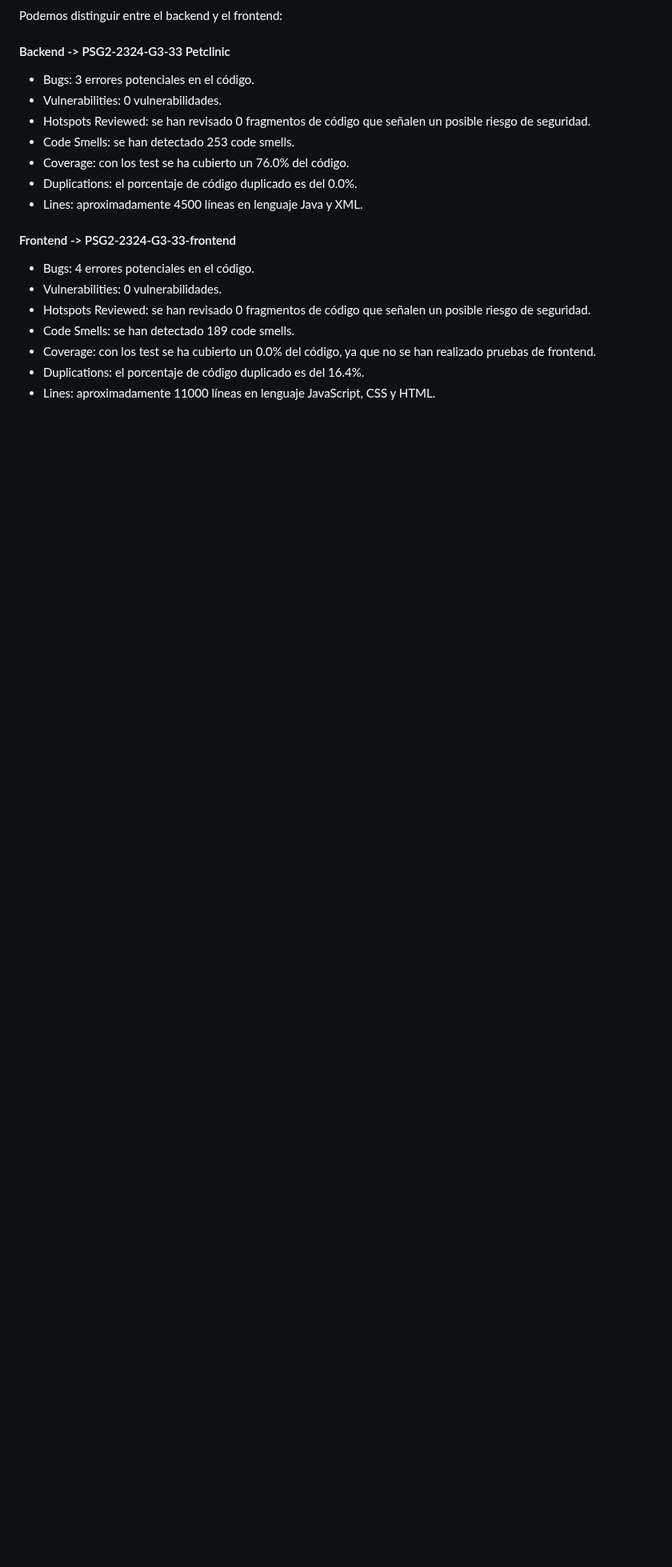
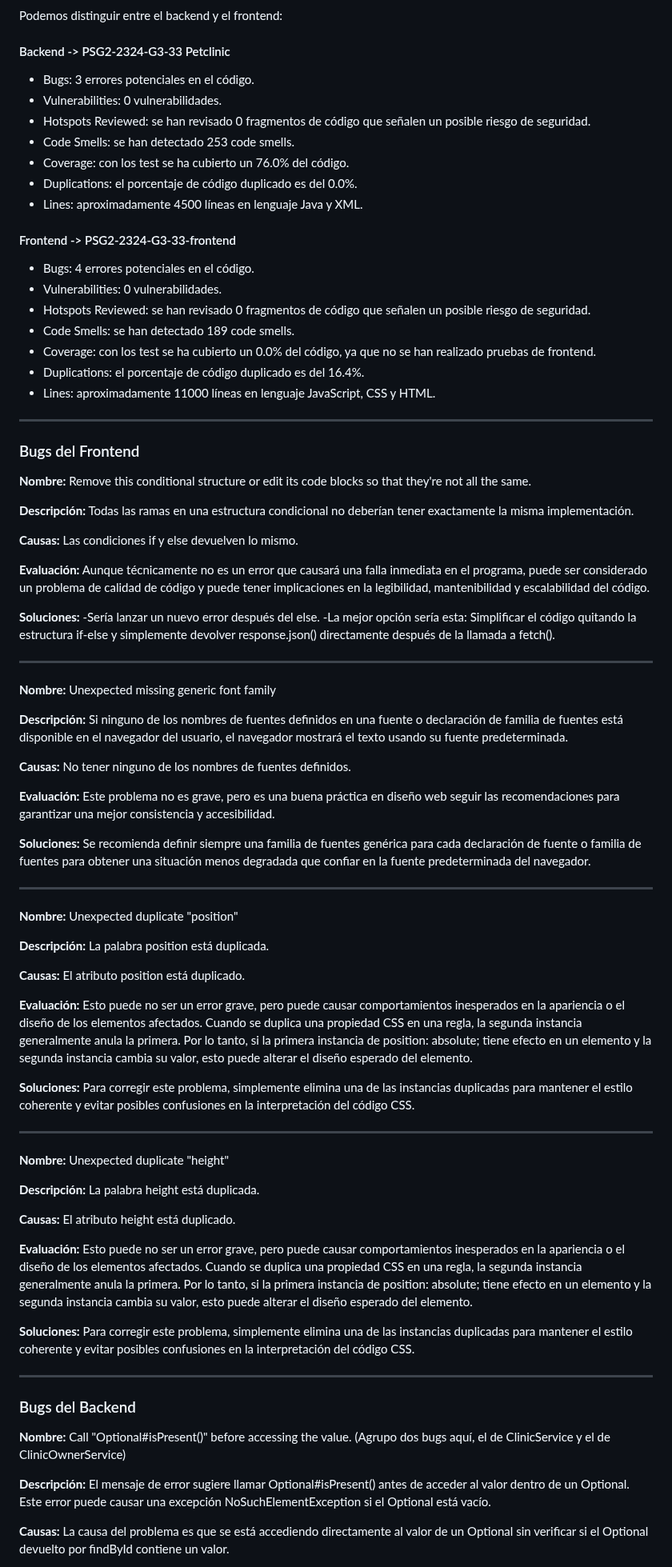
Before and after one commit to gii-is-psg2/psg2-2324-g3-33, a Markdown page: docs/S2/Análisis-del-Código-Fuente-y-Métricas-Asociadas.md, the part around one of its changes. Shown at 80% size. Rendered like a GitHub page; blank space fills up the shorter version.

Commit message:
docs:Añadir al informe técnico Análisis del Código Fuente y Métricas Asociadas una descripción y el análisis de los posibles errores encontrados en el repositorio
He añadido una nueva sección al informe técnico Análisis del Código Fuente y Métricas Asociadas

Refs #89

```diff
--- a/docs/S2/Análisis-del-Código-Fuente-y-Métricas-Asociadas.md
+++ b/docs/S2/Análisis-del-Código-Fuente-y-Métricas-Asociadas.md
@@ -56,3 +56,93 @@ Podemos distinguir entre el backend y el frontend:
 - Coverage: con los test se ha cubierto un 0.0% del código, ya que no se han realizado pruebas de frontend.
 - Duplications: el porcentaje de código duplicado es del 16.4%.
 - Lines: aproximadamente 11000 líneas en lenguaje JavaScript, CSS y HTML.
+
+---
+
+### Bugs del Frontend
+
+**Nombre:**
+Remove this conditional structure or edit its code           blocks so that they're not all the same.
+
+**Descripción:**
+Todas las ramas en una estructura condicional no deberían tener exactamente la misma implementación.
+
+
+**Causas:**
+Las condiciones if y else devuelven lo mismo.
+
+**Evaluación:**
+Aunque técnicamente no es un error que causará una falla inmediata en el programa, puede ser considerado un problema de calidad de código y puede tener implicaciones en la legibilidad, mantenibilidad y escalabilidad del código.
+
+**Soluciones:**
+-Sería lanzar un nuevo error después del else.
+-La mejor opción sería esta: Simplificar el código quitando la estructura if-else y simplemente devolver response.json() directamente después de la llamada a fetch().
+
+---
+
+**Nombre:**
+Unexpected missing generic font family
+
+**Descripción:**
+Si ninguno de los nombres de fuentes definidos en una fuente o declaración de familia de fuentes está disponible en el navegador del usuario, el navegador mostrará el texto usando su fuente predeterminada.
+
+
+**Causas:**
+No tener ninguno de los nombres de fuentes definidos.
+
+**Evaluación:**
+Este problema no es grave, pero es una buena práctica en diseño web seguir las recomendaciones para garantizar una mejor consistencia y accesibilidad.
+
+**Soluciones:**
+Se recomienda definir siempre una familia de fuentes genérica para cada declaración de fuente o familia de fuentes para obtener una situación menos degradada que confiar en la fuente predeterminada del navegador.
+
+---
+
+**Nombre:**
+Unexpected duplicate "position"
+
+**Descripción:**
+La palabra position está duplicada.
+
+**Causas:**
+El atributo position está duplicado.
+
+**Evaluación:**
+Esto puede no ser un error grave, pero puede causar comportamientos inesperados en la apariencia o el diseño de los elementos afectados.
+Cuando se duplica una propiedad CSS en una regla, la segunda instancia generalmente anula la primera. Por lo tanto, si la primera instancia de position: absolute; tiene efecto en un elemento y la segunda instancia cambia su valor, esto puede alterar el diseño esperado del elemento.
+
+**Soluciones:**
+Para corregir este problema, simplemente elimina una de las instancias duplicadas para mantener el estilo coherente y evitar posibles confusiones en la interpretación del código CSS.
+
+---
+
+**Nombre:**
+Unexpected duplicate "height"
+
+**Descripción:**
+La palabra height está duplicada.
+
+**Causas:**
+El atributo height está duplicado.
+
+**Evaluación:**
+Esto puede no ser un error grave, pero puede causar comportamientos inesperados en la apariencia o el diseño de los elementos afectados.
+Cuando se duplica una propiedad CSS en una regla, la segunda instancia generalmente anula la primera. Por lo tanto, si la primera instancia de position: absolute; tiene efecto en un elemento y la segunda instancia cambia su valor, esto puede alterar el diseño esperado del elemento.
+
+**Soluciones:**
+Para corregir este problema, simplemente elimina una de las instancias duplicadas para mantener el estilo coherente y evitar posibles confusiones en la interpretación del código CSS.
+
+---
+
+### Bugs del Backend
+
+**Nombre:**
+Call "Optional#isPresent()" before accessing the value.
+(Agrupo dos bugs aquí, el de ClinicService y el de ClinicOwnerService)
+
+**Descripción:**
+El mensaje de error sugiere llamar Optional#isPresent() antes de acceder al valor dentro de un Optional. Este error puede causar una excepción NoSuchElementException si el Optional está vacío.
+
+**Causas:**
+La causa del problema es que se está accediendo directamente al valor de un Optional sin verificar si el Optional devuelto por findById contiene un valor.
+
```
Also changed, not shown: other parts of docs/S2/Análisis-del-Código-Fuente-y-Métricas-Asociadas.md (+22 -0 lines).
